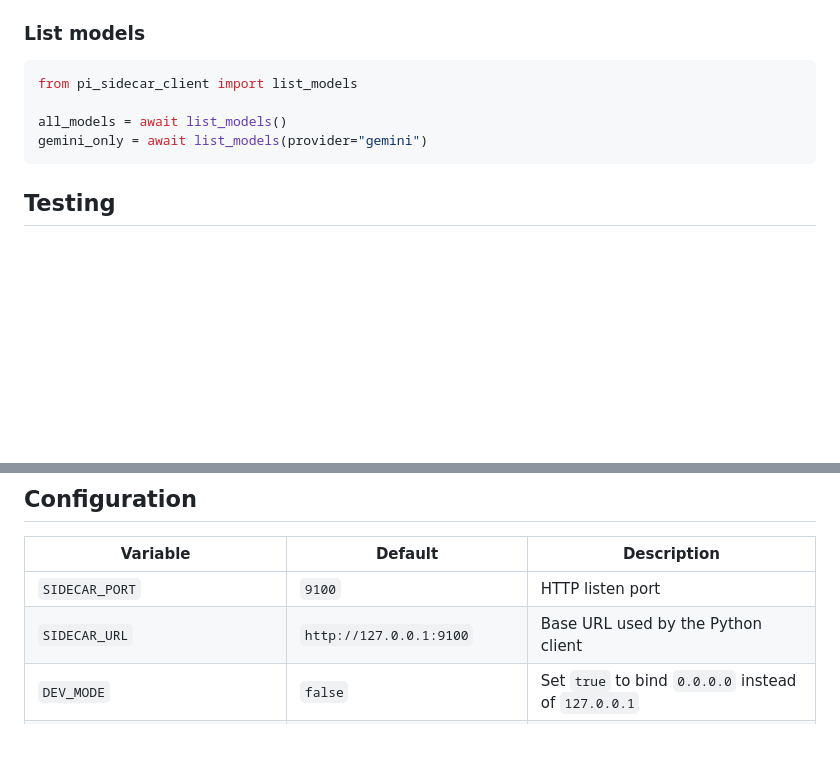
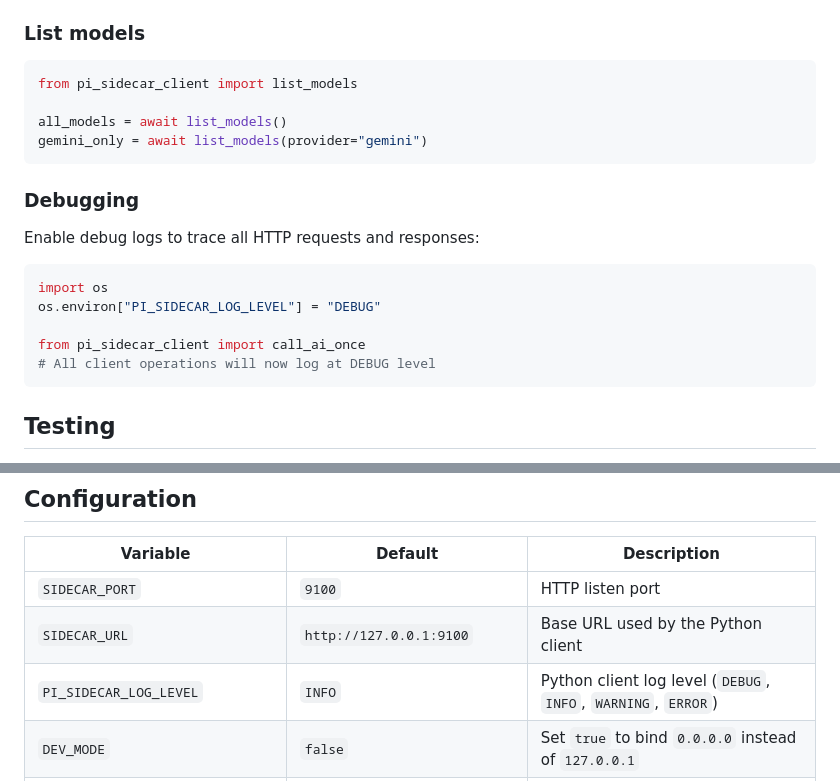
Before and after one commit to myk-org/pi-sidecar, a Markdown page: README.md, 2 parts joined by grey strips. GitHub-like rendering; blank space fills up the shorter version.

Commit message:
docs: add PI_SIDECAR_LOG_LEVEL to README, add Logging Standards to AGENTS.md

````diff
--- a/README.md
+++ b/README.md
@@ -113,6 +113,18 @@ all_models = await list_models()
 gemini_only = await list_models(provider="gemini")
 ```
 
+### Debugging
+
+Enable debug logs to trace all HTTP requests and responses:
+
+```python
+import os
+os.environ["PI_SIDECAR_LOG_LEVEL"] = "DEBUG"
+
+from pi_sidecar_client import call_ai_once
+# All client operations will now log at DEBUG level
+```
+
 ## Testing
 
 **TypeScript sidecar:**
@@ -149,6 +161,7 @@ See the [`examples/`](examples/) directory for usage patterns:
 |----------|---------|-------------|
 | `SIDECAR_PORT` | `9100` | HTTP listen port |
 | `SIDECAR_URL` | `http://127.0.0.1:9100` | Base URL used by the Python client |
+| `PI_SIDECAR_LOG_LEVEL` | `INFO` | Python client log level (`DEBUG`, `INFO`, `WARNING`, `ERROR`) |
 | `DEV_MODE` | `false` | Set `true` to bind `0.0.0.0` instead of `127.0.0.1` |
 | `ACPX_AGENTS` | *(empty)* | Comma-separated list of acpx agents to discover models from (e.g. `cursor`) |
 | `SIDECAR_ACPX_EXTENSION_PATH` | auto-resolved via `require.resolve` from `pi-orchestrator-config` | Path to the acpx provider extension |
````
Also changed, not shown: AGENTS.md (+37 -0 lines).
